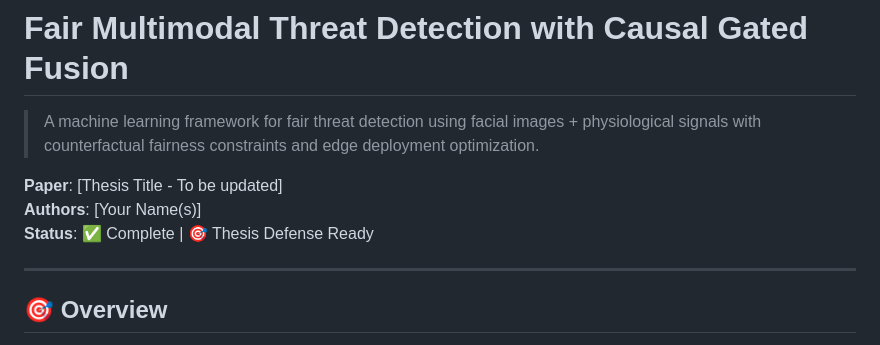
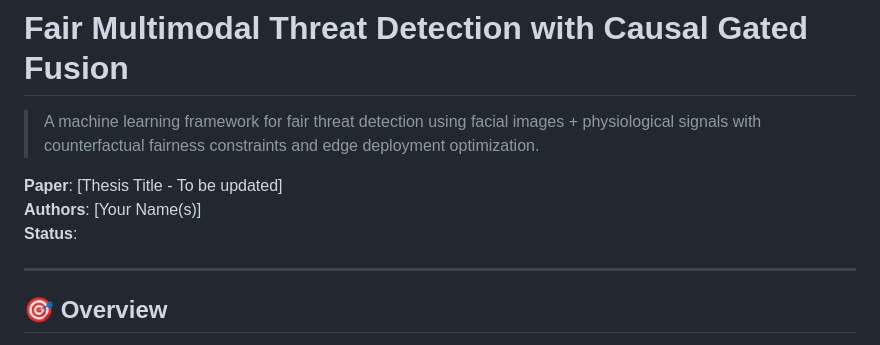
Before and after one commit to mushfiqarnab/thesis_project, a Markdown page: README.md, the part around the change. Rendered like a GitHub page.

```diff
--- a/README.md
+++ b/README.md
@@ -4,7 +4,7 @@
 
 **Paper**: [Thesis Title - To be updated]
 **Authors**: [Your Name(s)]
-**Status**: ✅ Complete | 🎯 Thesis Defense Ready
+**Status**:
 
 ---
 
```
